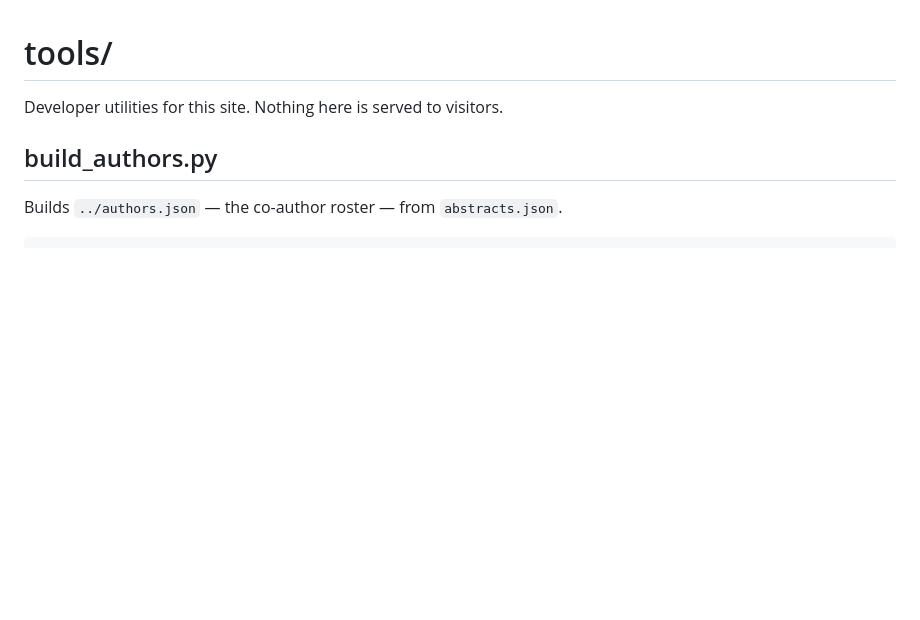
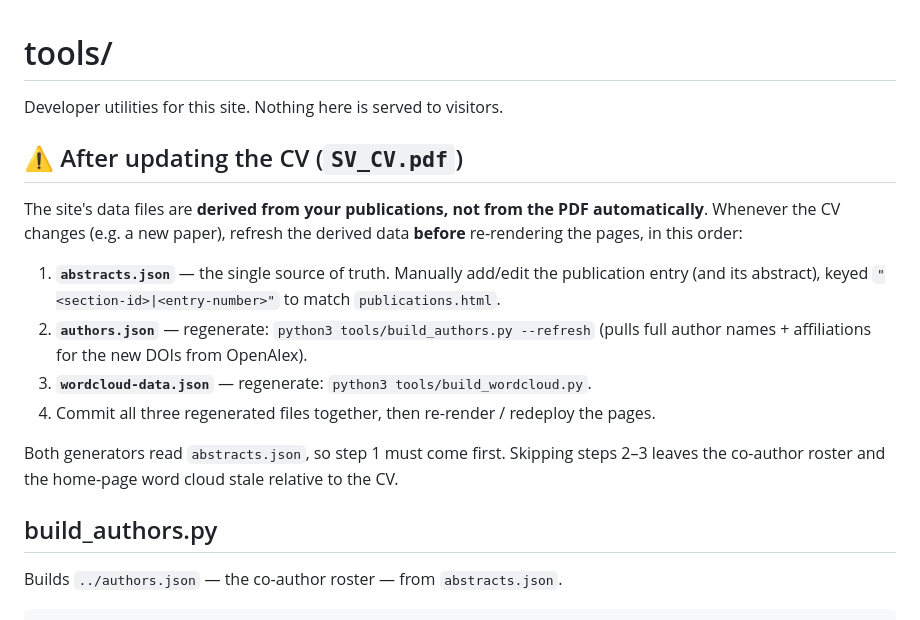
Before and after one commit to srinivvenkat/srinivvenkat.github.io, a Markdown page: tools/README.md, the part around the change. GitHub-like rendering; blank space fills up the shorter version.

Commit message:
document cv-update data regeneration checklist
Co-Authored-By: Claude Opus 4.8 <noreply@anthropic.com>

```diff
--- a/tools/README.md
+++ b/tools/README.md
@@ -1,6 +1,23 @@
 # tools/
 
 Developer utilities for this site. Nothing here is served to visitors.
+
+## ⚠️ After updating the CV (`SV_CV.pdf`)
+
+The site's data files are **derived from your publications, not from the PDF automatically**.
+Whenever the CV changes (e.g. a new paper), refresh the derived data **before** re-rendering
+the pages, in this order:
+
+1. **`abstracts.json`** — the single source of truth. Manually add/edit the publication
+   entry (and its abstract), keyed `"<section-id>|<entry-number>"` to match
+   `publications.html`.
+2. **`authors.json`** — regenerate: `python3 tools/build_authors.py --refresh`
+   (pulls full author names + affiliations for the new DOIs from OpenAlex).
+3. **`wordcloud-data.json`** — regenerate: `python3 tools/build_wordcloud.py`.
+4. Commit all three regenerated files together, then re-render / redeploy the pages.
+
+Both generators read `abstracts.json`, so step 1 must come first. Skipping steps 2–3
+leaves the co-author roster and the home-page word cloud stale relative to the CV.
 
 ## build_authors.py
 
```
